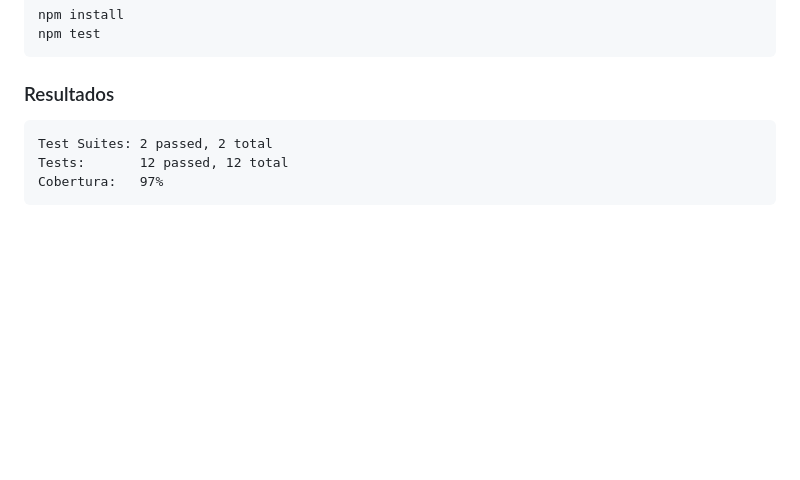
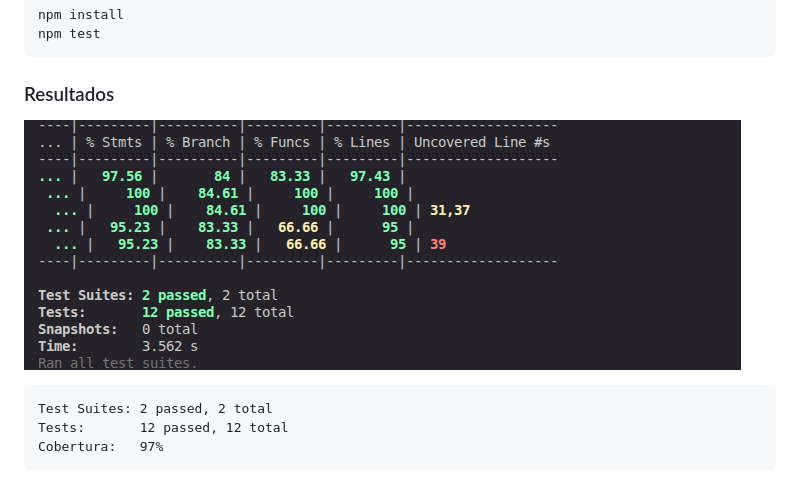
Before and after one commit to Criss26-Robles/proyecto_pos, a Markdown page: sales-api-serverless/README.md, the part around the change. Rendered like a GitHub page; pictures changed too: sales-api-serverless/docs/tests-resultado.png (added); blank space fills up the shorter version.

Commit message:
docs: agregar captura de pruebas unitarias al README del backend

````diff
--- a/sales-api-serverless/README.md
+++ b/sales-api-serverless/README.md
@@ -120,6 +120,8 @@ npm test
 
 ### Resultados
 
+![Pruebas unitarias](docs/tests-resultado.png)
+
 ```
 Test Suites: 2 passed, 2 total
 Tests:       12 passed, 12 total
````
